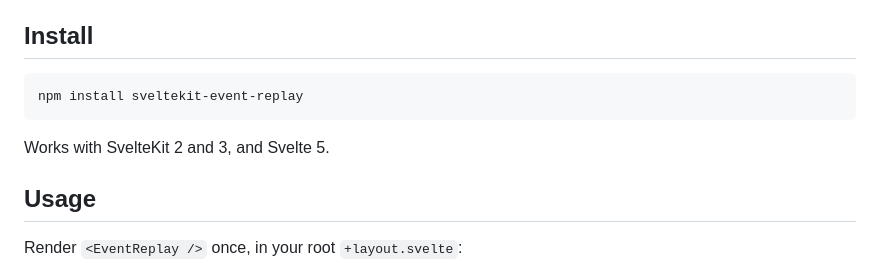
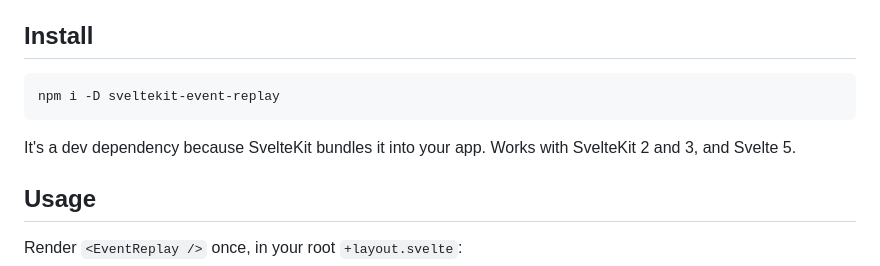
Before and after one commit to khromov/sveltekit-event-replay, a Markdown page: README.md, the part around the change. GitHub-like rendering.

````diff
--- a/README.md
+++ b/README.md
@@ -9,10 +9,10 @@ Try the demo at [khromov.github.io/sveltekit-event-replay](https://khromov.githu
 ## Install
 
 ```sh
-npm install sveltekit-event-replay
+npm i -D sveltekit-event-replay
 ```
 
-Works with SvelteKit 2 and 3, and Svelte 5.
+It's a dev dependency because SvelteKit bundles it into your app. Works with SvelteKit 2 and 3, and Svelte 5.
 
 ## Usage
 
````
Also changed, not shown: static/og.png, 3 other files.
